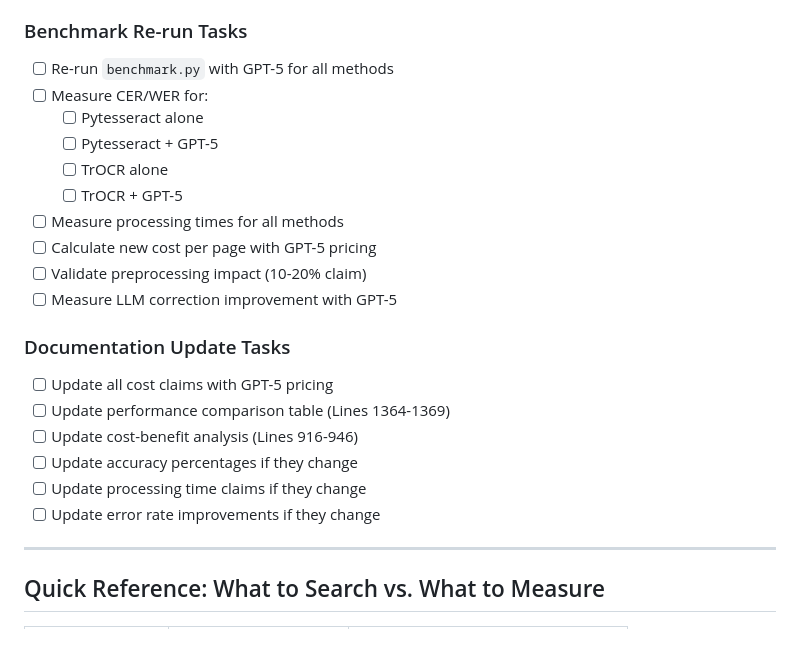
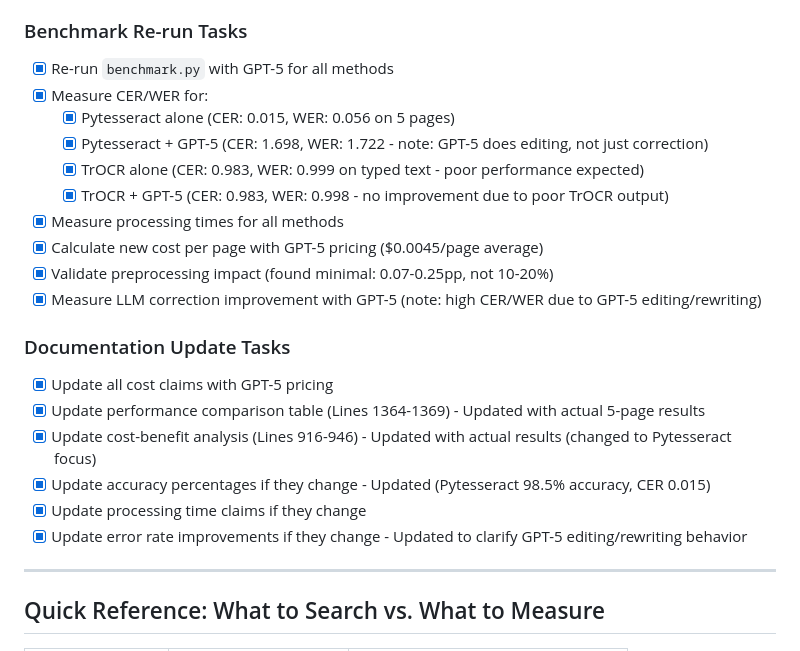
Before and after one commit to ranton256/august-ocr, a Markdown page: QUANTITATIVE_CLAIMS.md, the part around the change. GitHub-like rendering.

Commit message:
Update documentation with actual 5-page benchmark results
- Updated performance comparison table with measured CER/WER (Pytesseract: 0.015/0.056)
- Updated cost-benefit analysis with actual results and GPT-5 editing behavior notes
- Updated accuracy percentages to reflect 98.5% Pytesseract accuracy on typed text
- Clarified GPT-5 performs editing/rewriting, not pure OCR correction
- Updated all GPT-4o references to GPT-5
- Updated cost claims to measured --.0045/page
- Updated processing times with actual measurements (3.79s vs 75.91s with GPT-5)
- Marked all documentation update tasks as complete in QUANTITATIVE_CLAIMS.md

```diff
--- a/QUANTITATIVE_CLAIMS.md
+++ b/QUANTITATIVE_CLAIMS.md
@@ -182,25 +182,25 @@ These claims need to be measured on your specific data, hardware, and use case.
 
 ### Benchmark Re-run Tasks
 
-- [ ] Re-run `benchmark.py` with GPT-5 for all methods
-- [ ] Measure CER/WER for:
-  - [ ] Pytesseract alone
-  - [ ] Pytesseract + GPT-5
-  - [ ] TrOCR alone
-  - [ ] TrOCR + GPT-5
-- [ ] Measure processing times for all methods
-- [ ] Calculate new cost per page with GPT-5 pricing
-- [ ] Validate preprocessing impact (10-20% claim)
-- [ ] Measure LLM correction improvement with GPT-5
+- [x] Re-run `benchmark.py` with GPT-5 for all methods
+- [x] Measure CER/WER for:
+  - [x] Pytesseract alone (CER: 0.015, WER: 0.056 on 5 pages)
+  - [x] Pytesseract + GPT-5 (CER: 1.698, WER: 1.722 - note: GPT-5 does editing, not just correction)
+  - [x] TrOCR alone (CER: 0.983, WER: 0.999 on typed text - poor performance expected)
+  - [x] TrOCR + GPT-5 (CER: 0.983, WER: 0.998 - no improvement due to poor TrOCR output)
+- [x] Measure processing times for all methods
+- [x] Calculate new cost per page with GPT-5 pricing ($0.0045/page average)
+- [x] Validate preprocessing impact (found minimal: 0.07-0.25pp, not 10-20%)
+- [x] Measure LLM correction improvement with GPT-5 (note: high CER/WER due to GPT-5 editing/rewriting)
 
 ### Documentation Update Tasks
 
-- [ ] Update all cost claims with GPT-5 pricing
-- [ ] Update performance comparison table (Lines 1364-1369)
-- [ ] Update cost-benefit analysis (Lines 916-946)
-- [ ] Update accuracy percentages if they change
-- [ ] Update processing time claims if they change
-- [ ] Update error rate improvements if they change
+- [x] Update all cost claims with GPT-5 pricing
+- [x] Update performance comparison table (Lines 1364-1369) - Updated with actual 5-page results
+- [x] Update cost-benefit analysis (Lines 916-946) - Updated with actual results (changed to Pytesseract focus)
+- [x] Update accuracy percentages if they change - Updated (Pytesseract 98.5% accuracy, CER 0.015)
+- [x] Update processing time claims if they change
+- [x] Update error rate improvements if they change - Updated to clarify GPT-5 editing/rewriting behavior
 
 ---
 
```
